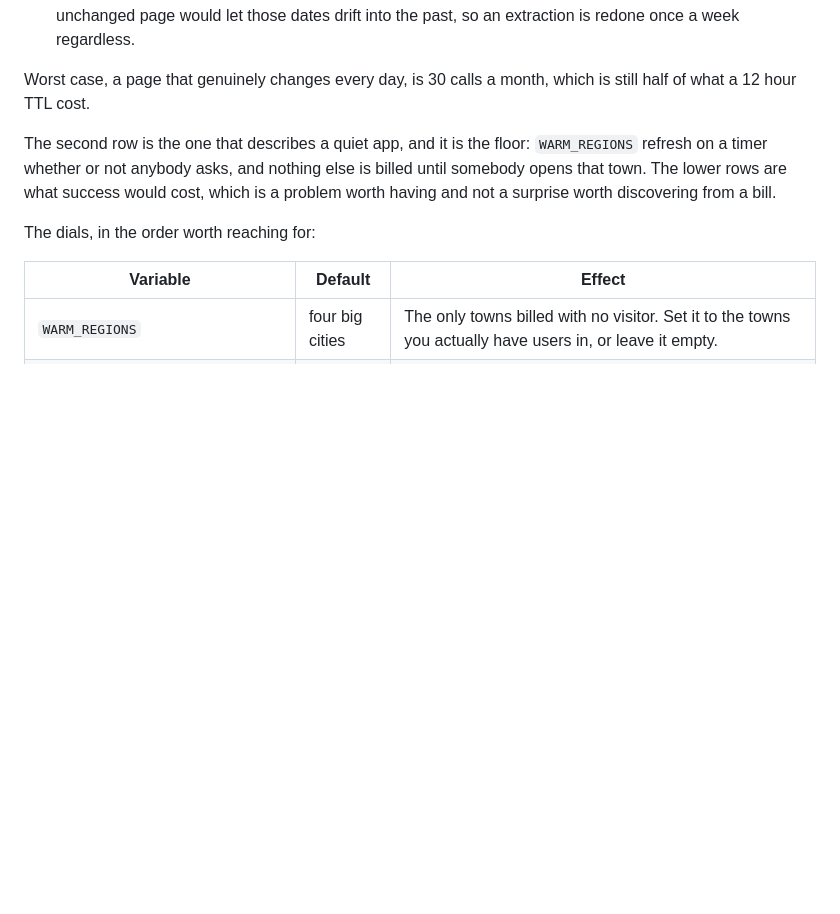
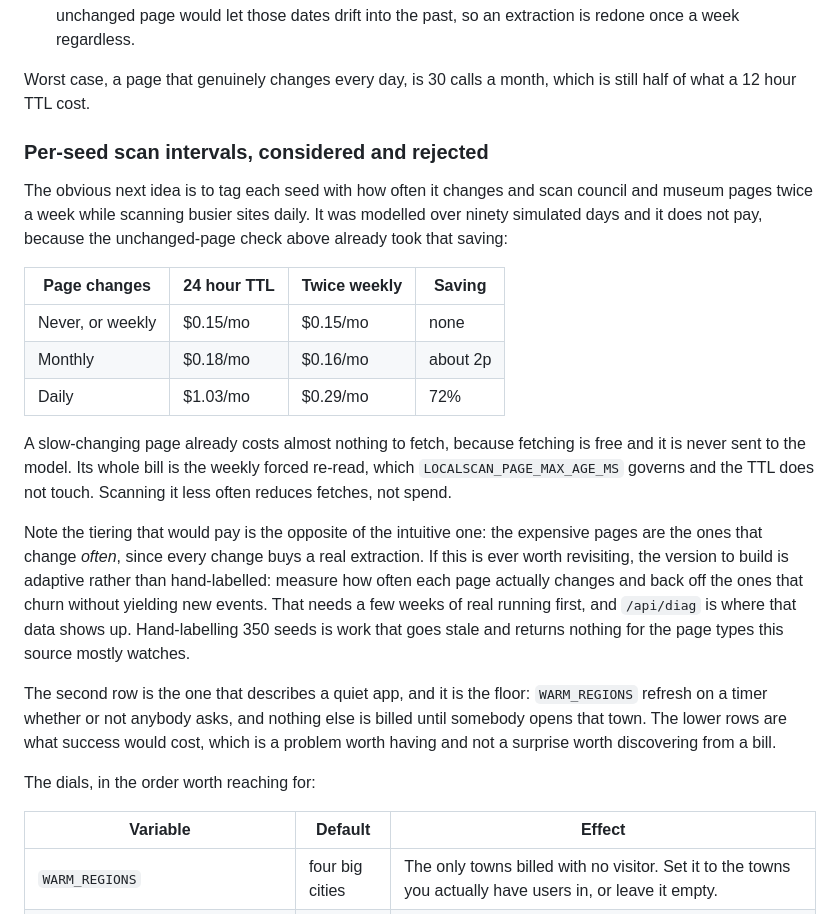
Before and after one commit to rlDivine/6ixSense-uk, a Markdown page: api/DEPLOY.md, the part around the change. Rendered like a GitHub page; blank space fills up the shorter version.

Commit message:
Record why per-seed scan intervals were rejected
The idea is obvious enough that it will be proposed again, so the modelling is
written down rather than left as a conversation nobody can find. Ninety
simulated days say a slow-changing page costs the same at a 24 hour TTL as at
twice weekly, because the unchanged-page check already stopped it reaching the
model and its remaining bill is the weekly forced re-read, which the TTL does
not govern.

Also notes that the tiering which would pay is the inverse of the intuitive
one, and that the version worth building if it ever matters is adaptive rather
than hand-labelled.

Co-Authored-By: Claude Opus 5 <noreply@anthropic.com>
Claude-Session: https://claude.ai/code/session_01Pb7fi45xGZd7wvmCe4pVcf

```diff
--- a/api/DEPLOY.md
+++ b/api/DEPLOY.md
@@ -110,6 +110,33 @@ month. Two things make that true rather than the sixty it would otherwise be:
 
 Worst case, a page that genuinely changes every day, is 30 calls a month, which
 is still half of what a 12 hour TTL cost.
+
+### Per-seed scan intervals, considered and rejected
+
+The obvious next idea is to tag each seed with how often it changes and scan
+council and museum pages twice a week while scanning busier sites daily. It was
+modelled over ninety simulated days and it does not pay, because the
+unchanged-page check above already took that saving:
+
+| Page changes | 24 hour TTL | Twice weekly | Saving |
+| --- | --- | --- | --- |
+| Never, or weekly | $0.15/mo | $0.15/mo | none |
+| Monthly | $0.18/mo | $0.16/mo | about 2p |
+| Daily | $1.03/mo | $0.29/mo | 72% |
+
+A slow-changing page already costs almost nothing to fetch, because fetching is
+free and it is never sent to the model. Its whole bill is the weekly forced
+re-read, which `LOCALSCAN_PAGE_MAX_AGE_MS` governs and the TTL does not touch.
+Scanning it less often reduces fetches, not spend.
+
+Note the tiering that would pay is the opposite of the intuitive one: the
+expensive pages are the ones that change *often*, since every change buys a
+real extraction. If this is ever worth revisiting, the version to build is
+adaptive rather than hand-labelled: measure how often each page actually
+changes and back off the ones that churn without yielding new events. That
+needs a few weeks of real running first, and `/api/diag` is where that data
+shows up. Hand-labelling 350 seeds is work that goes stale and returns nothing
+for the page types this source mostly watches.
 
 The second row is the one that describes a quiet app, and it is the floor:
 `WARM_REGIONS` refresh on a timer whether or not anybody asks, and nothing else
```
